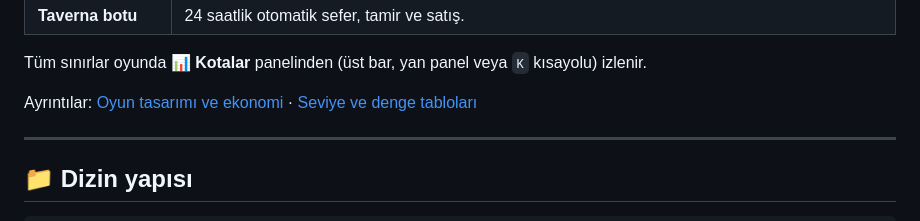
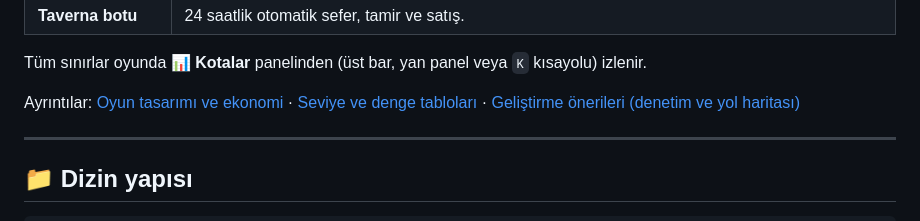
Before and after one commit to blockchainary/AdAstra-Game-1, a Markdown page: README.md, the part around the change. GitHub-like rendering.

```diff
--- a/README.md
+++ b/README.md
@@ -49,7 +49,7 @@ Geliştirme sunucusunda sağ alttaki **🧪 Test Menüsü** (veya `T`) açılır
 
 Tüm sınırlar oyunda **📊 Kotalar** panelinden (üst bar, yan panel veya `K` kısayolu) izlenir.
 
-Ayrıntılar: [Oyun tasarımı ve ekonomi](docs/GAME_DESIGN_AND_ECONOMY_WHITEPAPER.md) · [Seviye ve denge tabloları](docs/LEVEL_PROGRESSION_TABLES.md)
+Ayrıntılar: [Oyun tasarımı ve ekonomi](docs/GAME_DESIGN_AND_ECONOMY_WHITEPAPER.md) · [Seviye ve denge tabloları](docs/LEVEL_PROGRESSION_TABLES.md) · [Geliştirme önerileri (denetim ve yol haritası)](docs/GELISTIRME_ONERILERI.md)
 
 ---
 
```
Also changed, not shown: docs/GELISTIRME_ONERILERI.md (added, +377 -0 lines).
